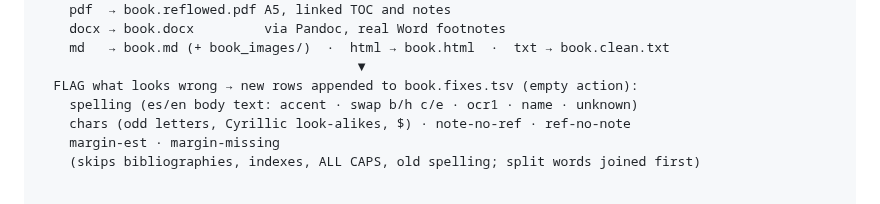
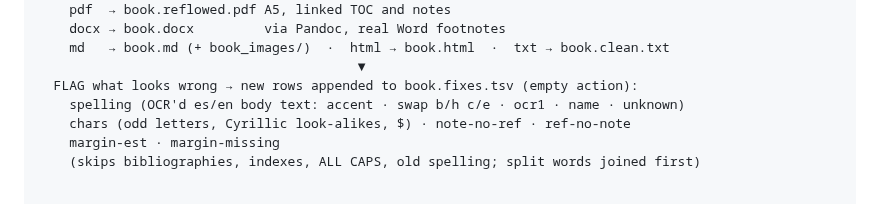
Before and after one commit to fonsthefons/pdf-worker, a Markdown page: README.md, the part around the change. Rendered like a GitHub page.

Commit message:
README, PROGRESS: spelling only on OCR'd text
Co-Authored-By: Claude Opus 5.5 <noreply@anthropic.com>
Claude-Session: https://claude.ai/code/session_014sgMXBTKjSmbgWe2uC17FW

```diff
--- a/README.md
+++ b/README.md
@@ -136,7 +136,7 @@ described in detail under [Features](#features).
     md   → book.md (+ book_images/)  ·  html → book.html  ·  txt → book.clean.txt
                                          ▼
   FLAG what looks wrong → new rows appended to book.fixes.tsv (empty action):
-    spelling (es/en body text: accent · swap b/h c/e · ocr1 · name · unknown)
+    spelling (OCR'd es/en body text: accent · swap b/h c/e · ocr1 · name · unknown)
     chars (odd letters, Cyrillic look-alikes, $) · note-no-ref · ref-no-note
     margin-est · margin-missing
     (skips bibliographies, indexes, ALL CAPS, old spelling; split words joined first)
```
Also changed, not shown: PROGRESS.md (+3 -1 lines).
